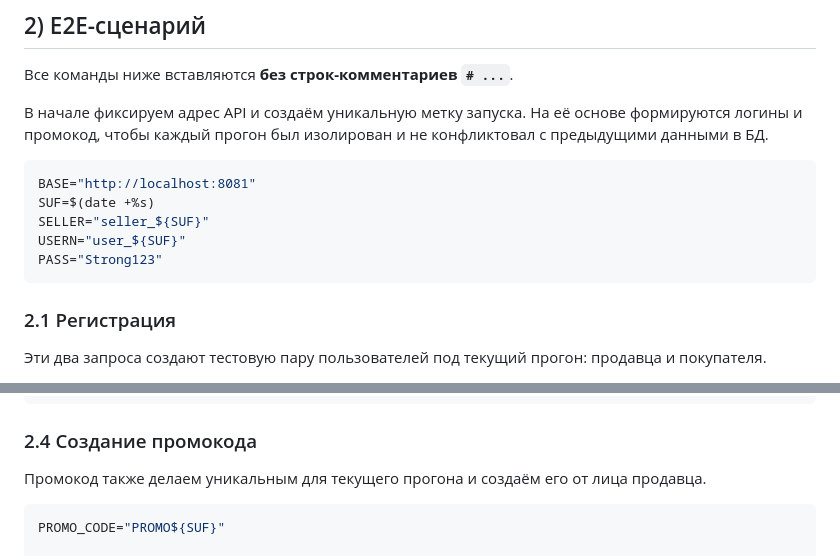
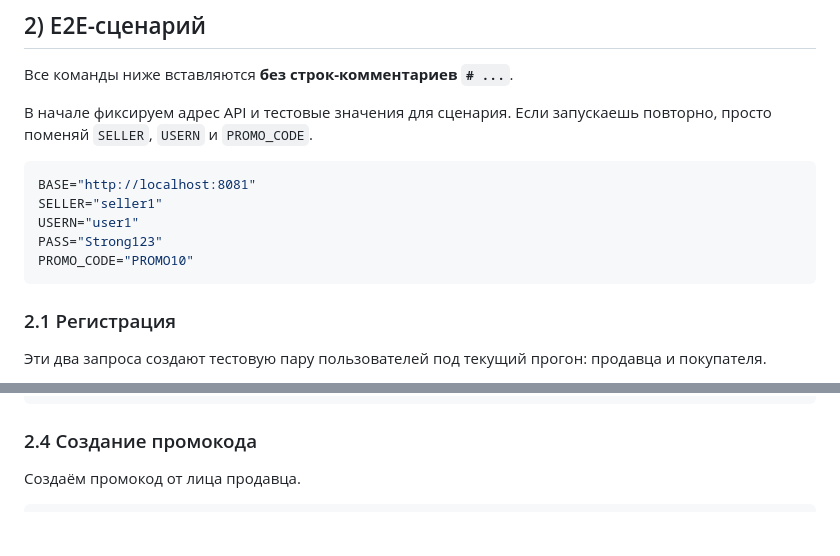
Before and after one commit to Gumbatali/soa-hw-marketplace-architecture, a Markdown page: README.md, 2 parts joined by grey strips. Drawn GitHub-style; blank space fills up the shorter version.

Commit message:
docs(hw2): simplify e2e variables to fixed student-friendly values

````diff
--- a/README.md
+++ b/README.md
@@ -55,14 +55,14 @@ Swagger/контракт:
 
 Все команды ниже вставляются **без строк-комментариев `# ...`**.
 
-В начале фиксируем адрес API и создаём уникальную метку запуска. На её основе формируются логины и промокод, чтобы каждый прогон был изолирован и не конфликтовал с предыдущими данными в БД.
+В начале фиксируем адрес API и тестовые значения для сценария. Если запускаешь повторно, просто поменяй `SELLER`, `USERN` и `PROMO_CODE`.
 
 ```bash
 BASE="http://localhost:8081"
-SUF=$(date +%s)
-SELLER="seller_${SUF}"
-USERN="user_${SUF}"
+SELLER="seller1"
+USERN="user1"
 PASS="Strong123"
+PROMO_CODE="PROMO10"
 ```
 
 ### 2.1 Регистрация
@@ -108,11 +108,9 @@ PRODUCT_ID=$(echo "$PROD_RESP" | sed -n 's/.*"id":"\([^"]*\)".*/\1/p')
 
 ### 2.4 Создание промокода
 
-Промокод также делаем уникальным для текущего прогона и создаём его от лица продавца.
+Создаём промокод от лица продавца.
 
 ```bash
-PROMO_CODE="PROMO${SUF}"
-
 PROMO_RESP=$(curl -s -X POST "$BASE/promo-codes" \
   -H "Authorization: Bearer $SELLER_TOKEN" \
   -H 'Content-Type: application/json' \
````
